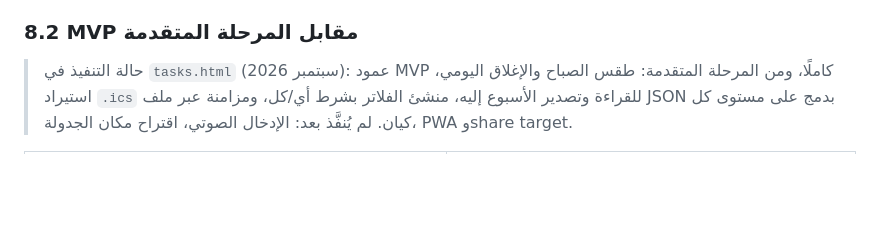
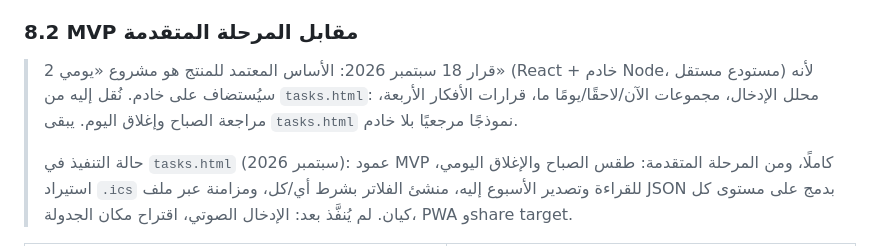
Before and after one commit to othman20500-coder/montajati, a Markdown page: docs/task-management-design.md, the part around the change. Rendered like a GitHub page; blank space fills up the shorter version.

Commit message:
توثيق قرار اعتماد «يومي 2» أساسًا للمنتج وما نُقل إليه من النموذج
Co-Authored-By: Claude Fable 5.1 <noreply@anthropic.com>
Claude-Session: https://claude.ai/code/session_01Aoc2FyZ2WyoH4Sy7qbiLmu

```diff
--- a/docs/task-management-design.md
+++ b/docs/task-management-design.md
@@ -379,6 +379,8 @@ Session { task_id, started_at, ended_at, kind: focus|pomo }
 
 ### 8.2 MVP مقابل المرحلة المتقدمة
 
+> قرار 18 سبتمبر 2026: الأساس المعتمد للمنتج هو مشروع «يومي 2» (React + خادم Node، مستودع مستقل) لأنه سيُستضاف على خادم. نُقل إليه من `tasks.html`: محلل الإدخال، مجموعات الآن/لاحقًا/يومًا ما، قرارات الأفكار الأربعة، مراجعة الصباح وإغلاق اليوم. يبقى `tasks.html` نموذجًا مرجعيًا بلا خادم.
+>
 > حالة التنفيذ في `tasks.html` (سبتمبر 2026): عمود MVP كاملًا، ومن المرحلة المتقدمة: طقس الصباح والإغلاق اليومي، استيراد `.ics` للقراءة وتصدير الأسبوع إليه، منشئ الفلاتر بشرط أي/كل، ومزامنة عبر ملف JSON بدمج على مستوى كل كيان. لم يُنفَّذ بعد: الإدخال الصوتي، اقتراح مكان الجدولة، PWA وshare target.
 
 | MVP (4–6 أسابيع لمطور واحد) | المرحلة المتقدمة |
```
